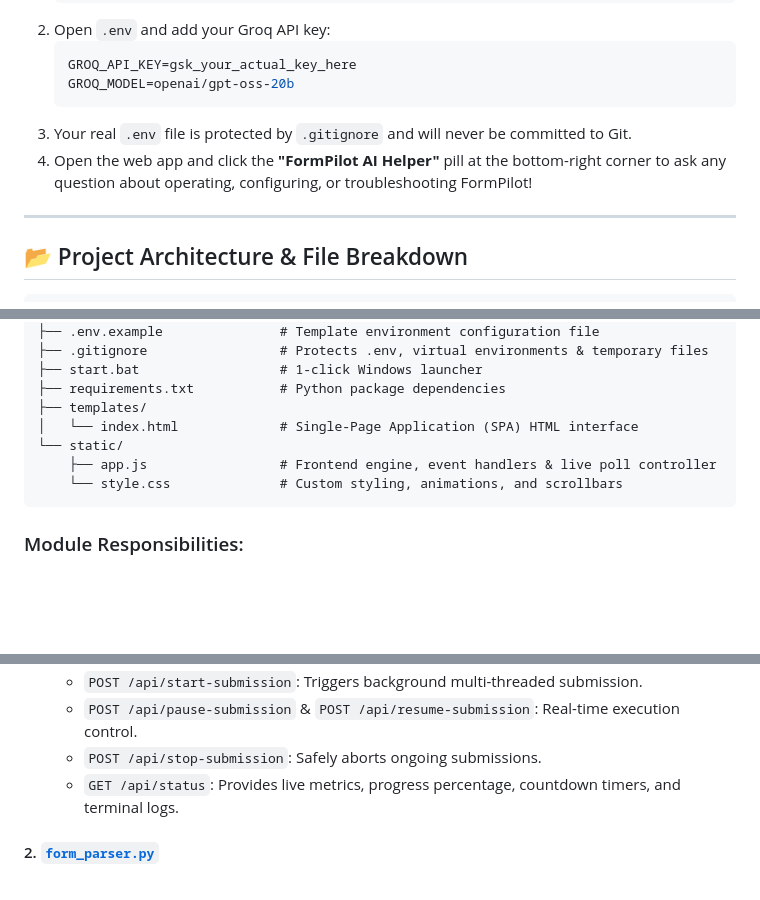
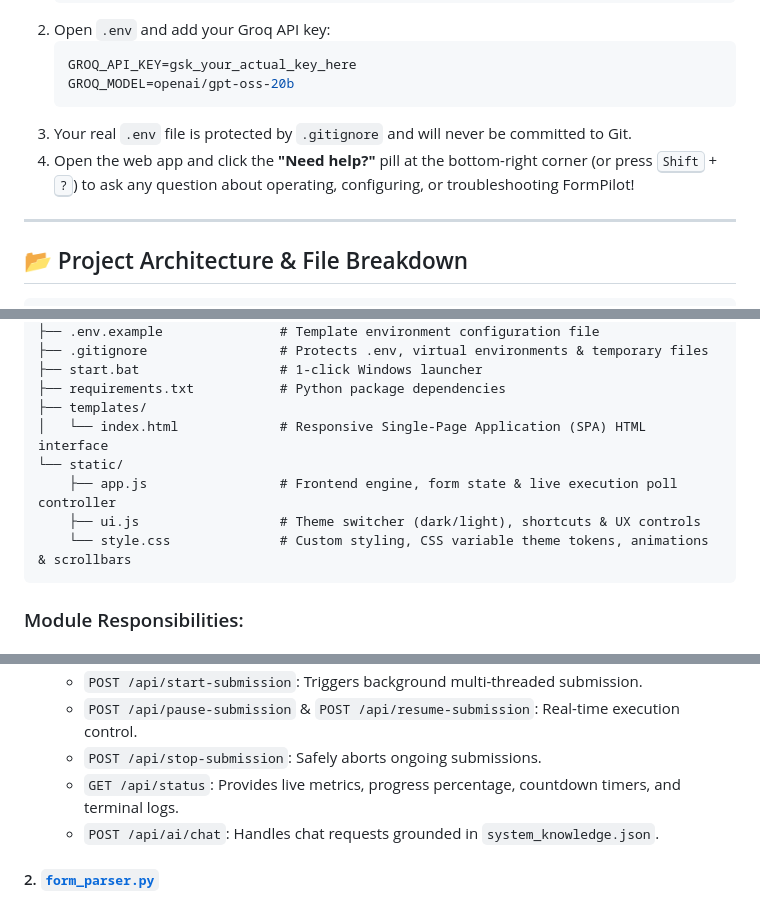
Before and after one commit to Jaimortal/FormAutomation_Tool, a Markdown page: README.md, 3 parts joined by grey strips. Drawn GitHub-style; blank space fills up the shorter version.

````diff
--- a/README.md
+++ b/README.md
@@ -55,7 +76,7 @@ FormPilot includes a floating, built-in **AI Copilot** accessible from the botto
    GROQ_MODEL=openai/gpt-oss-20b
    ```
 3. Your real `.env` file is protected by `.gitignore` and will never be committed to Git.
-4. Open the web app and click the **"FormPilot AI Helper"** pill at the bottom-right corner to ask any question about operating, configuring, or troubleshooting FormPilot!
+4. Open the web app and click the **"Need help?"** pill at the bottom-right corner (or press <kbd>Shift</kbd> + <kbd>?</kbd>) to ask any question about operating, configuring, or troubleshooting FormPilot!
 
 ---
 
@@ -74,10 +95,11 @@ testing 1/
 ├── start.bat                  # 1-click Windows launcher
 ├── requirements.txt           # Python package dependencies
 ├── templates/
-│   └── index.html             # Single-Page Application (SPA) HTML interface
+│   └── index.html             # Responsive Single-Page Application (SPA) HTML interface
 └── static/
-    ├── app.js                 # Frontend engine, event handlers & live poll controller
-    └── style.css              # Custom styling, animations, and scrollbars
+    ├── app.js                 # Frontend engine, form state & live execution poll controller
+    ├── ui.js                  # Theme switcher (dark/light), shortcuts & UX controls
+    └── style.css              # Custom styling, CSS variable theme tokens, animations & scrollbars
 ```
 
 ### Module Responsibilities:
@@ -92,6 +114,7 @@ testing 1/
   - `POST /api/pause-submission` & `POST /api/resume-submission`: Real-time execution control.
   - `POST /api/stop-submission`: Safely aborts ongoing submissions.
   - `GET /api/status`: Provides live metrics, progress percentage, countdown timers, and terminal logs.
+  - `POST /api/ai/chat`: Handles chat requests grounded in `system_knowledge.json`.
 
 #### 2. [`form_parser.py`](file:///c:/School%20Related%20File/Portfolio%20project/Self%20project%20automation%20tool/testing%201/form_parser.py)
 - **URL Normalization:** Supports `forms.gle` shortlinks, `/viewform`, `/edit`, `/prefill`, and query parameters (`?usp=sharing`, etc.).
````
Also changed, not shown: other parts of README.md (+36 -14 lines).
